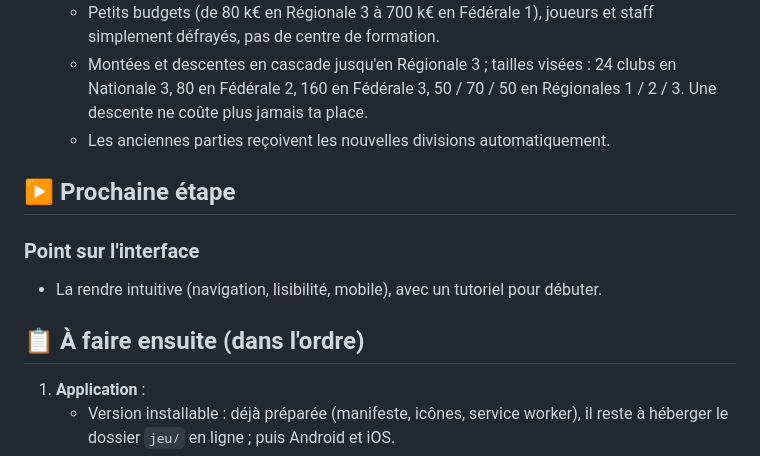
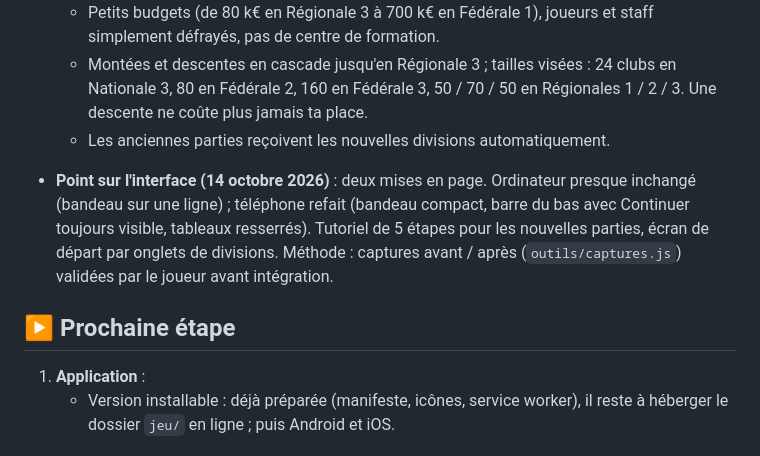
Before and after one commit to Thethe3313/rugby-manager, a Markdown page: PLAN.md, the part around the change. Rendered like a GitHub page.

Commit message:
PLAN : étape interface terminée
Co-Authored-By: Claude Opus 5.5 <noreply@anthropic.com>

```diff
--- a/PLAN.md
+++ b/PLAN.md
@@ -96,12 +96,9 @@ Mis à jour le 14 octobre 2026. Ce fichier sert de feuille de route : on avance
   - Montées et descentes en cascade jusqu'en Régionale 3 ; tailles visées : 24 clubs en Nationale 3, 80 en Fédérale 2, 160 en Fédérale 3, 50 / 70 / 50 en Régionales 1 / 2 / 3. Une descente ne coûte plus jamais ta place.
   - Les anciennes parties reçoivent les nouvelles divisions automatiquement.
 
+- **Point sur l'interface (14 octobre 2026)** : deux mises en page. Ordinateur presque inchangé (bandeau sur une ligne) ; téléphone refait (bandeau compact, barre du bas avec Continuer toujours visible, tableaux resserrés). Tutoriel de 5 étapes pour les nouvelles parties, écran de départ par onglets de divisions. Méthode : captures avant / après (`outils/captures.js`) validées par le joueur avant intégration.
+
 ## ▶️ Prochaine étape
-
-### Point sur l'interface
-- La rendre intuitive (navigation, lisibilité, mobile), avec un tutoriel pour débuter.
-
-## 📋 À faire ensuite (dans l'ordre)
 
 1. **Application** :
    - Version installable : déjà préparée (manifeste, icônes, service worker), il reste à héberger le dossier `jeu/` en ligne ; puis Android et iOS.
```
